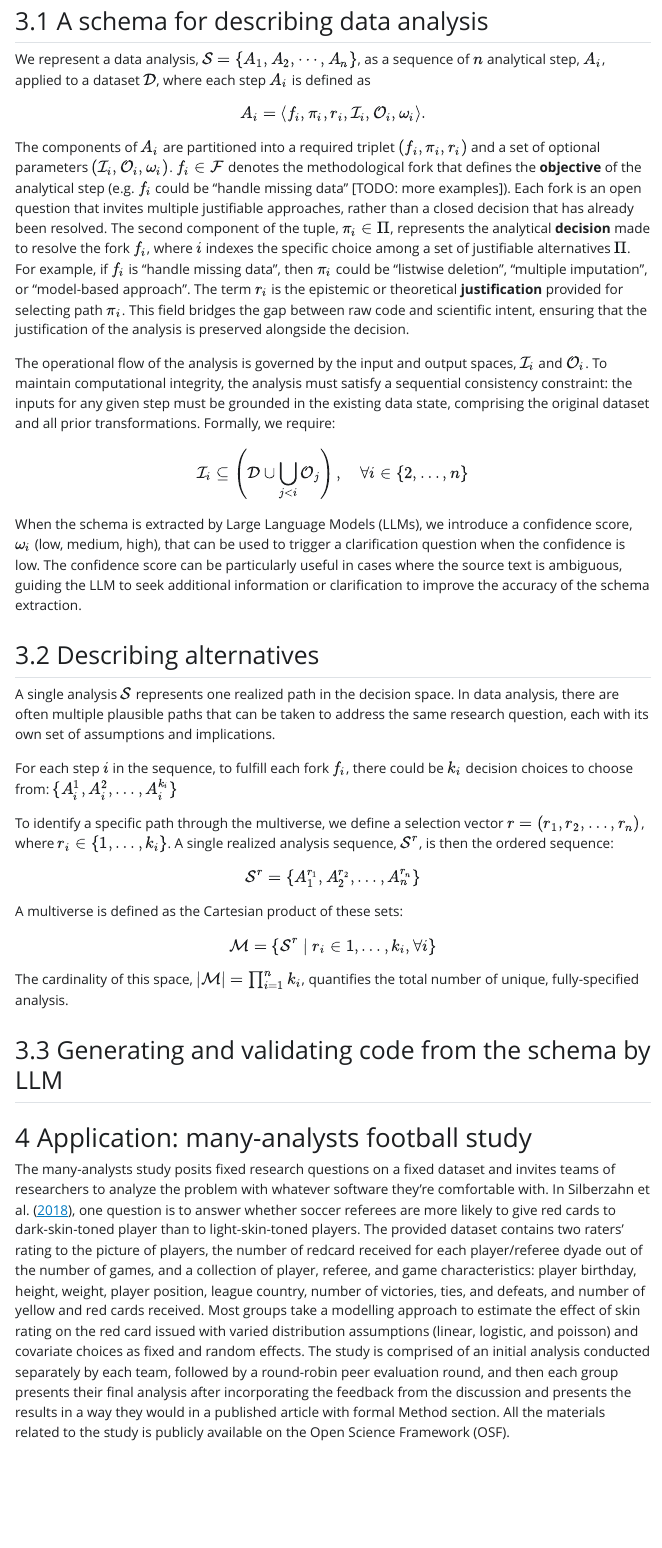
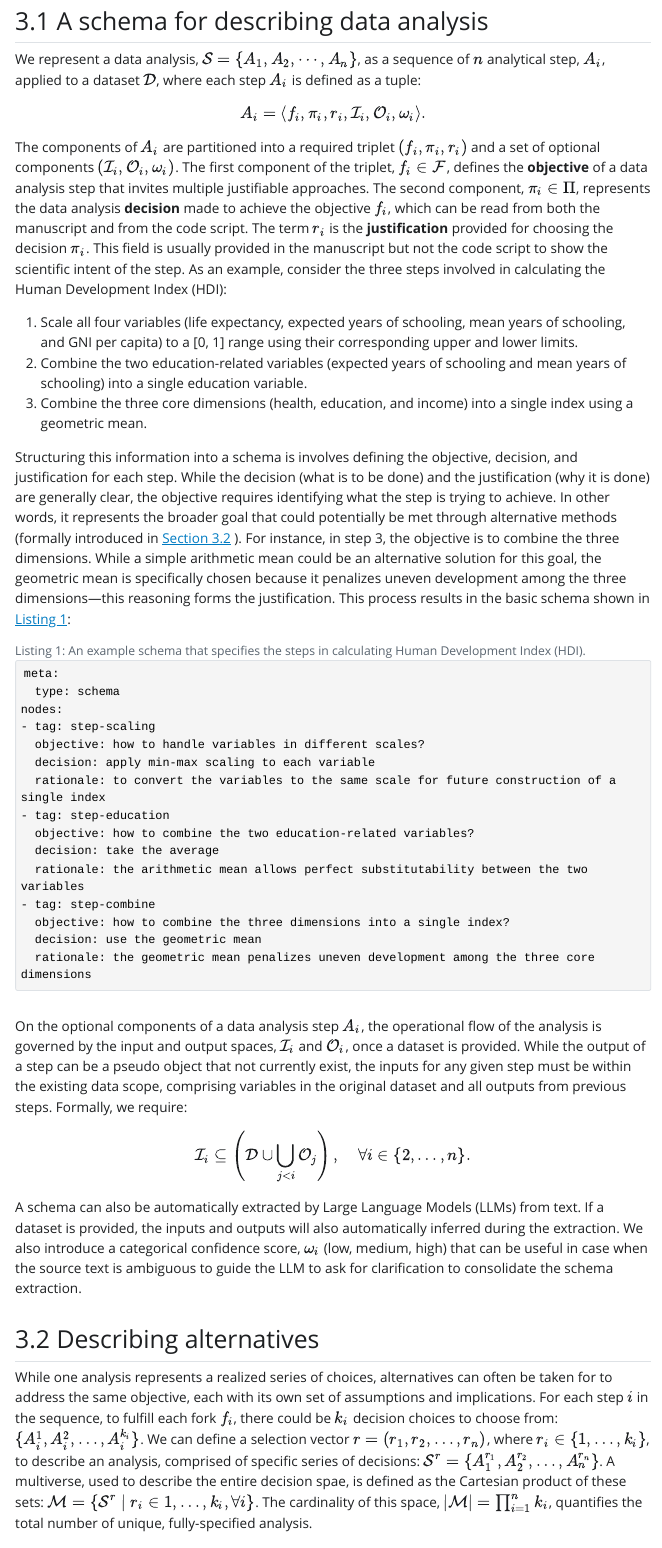
Before and after one commit to huizezhang-sherry/paper-schema, a Quarto document (paper-schema.qmd): the page in a window 1100 px wide, from 2070 px down. The pictures show the output file paper-schema.html that the author committed with the source, opened offline; Quarto's library style sheets are replaced by a plain one without menus.

Commit message:
methodology

`````diff
--- a/paper-schema.qmd
+++ b/paper-schema.qmd
@@ -71,29 +71,47 @@
 
 ## A schema for describing data analysis
 
-We represent a data analysis, $\mathcal{S} = \{A_1, A_2, \cdots, A_n\}$, as a sequence of $n$ analytical step, $A_i$, applied to a dataset $\mathcal{D}$, where each step $A_i$ is defined as
+We represent a data analysis, $\mathcal{S} = \{A_1, A_2, \cdots, A_n\}$, as a sequence of $n$ analytical step, $A_i$, applied to a dataset $\mathcal{D}$, where each step $A_i$ is defined as a tuple:
 
 \begin{equation}
 A_{i} = \langle f_{i}, \pi_{i}, r_{i}, \mathcal{I}_{i}, \mathcal{O}_{i}, \omega_{i} \rangle.
 \end{equation}
 
-The components of $A_i$ are partitioned into a required triplet $(f_{i}, \pi_{i}, r_{i})$ and a set of optional parameters $(\mathcal{I}_{i}, \mathcal{O}_{i}, \omega_{i})$. $f_{i} \in \mathcal{F}$ denotes the methodological fork that defines the **objective** of the analytical step (e.g. $f_{i}$ could be "handle missing data" [TODO: more examples]). Each fork is an open question that invites multiple justifiable approaches, rather than a closed decision that has already been resolved. The second component of the tuple, $\pi_{i} \in \Pi$, represents the analytical **decision** made to resolve the fork $f_{i}$, where $i$ indexes the specific choice among a set of justifiable alternatives $\Pi$. For example, if $f_{i}$ is "handle missing data", then $\pi_{i}$ could be "listwise deletion", "multiple imputation", or "model-based approach". The term $r_{i}$ is the epistemic or theoretical **justification** provided for selecting path $\pi_{i}$. This field bridges the gap between raw code and scientific intent, ensuring that the justification of the analysis is preserved alongside the decision.
+The components of $A_i$ are partitioned into a required triplet $(f_{i}, \pi_{i}, r_{i})$ and a set of optional components $(\mathcal{I}_{i}, \mathcal{O}_{i}, \omega_{i})$. The first component of the triplet, $f_{i} \in \mathcal{F}$, defines the **objective** of a data analysis step that invites multiple justifiable approaches. The second component, $\pi_{i} \in \Pi$, represents the data analysis **decision** made to achieve the objective $f_{i}$, which can be read from both the manuscript and from the code script. The term $r_{i}$ is the **justification** provided for choosing the decision $\pi_{i}$. This field is usually provided in the manuscript but not the code script to show the scientific intent of the step. As an example, consider the three steps involved in calculating the Human Development Index (HDI):
 
-The operational flow of the analysis is governed by the input and output spaces, $\mathcal{I}_{i}$ and $\mathcal{O}_{i}$. To maintain computational integrity, the analysis must satisfy a sequential consistency constraint: the inputs for any given step must be grounded in the existing data state, comprising the original dataset and all prior transformations. Formally, we require:
+  1) Scale all four variables (life expectancy, expected years of schooling, mean years of schooling, and GNI per capita) to a [0, 1] range using their corresponding upper and lower limits.
+  2) Combine the two education-related variables (expected years of schooling and mean years of schooling) into a single education variable.
+  3) Combine the three core dimensions (health, education, and income) into a single index using a geometric mean.
 
-$$\mathcal{I}_{i} \subseteq \left( \mathcal{D} \cup \bigcup_{j < i} \mathcal{O}_{j} \right), \quad \forall i \in \{2, \dots, n\}$$
+Structuring this information into a schema is involves defining the objective, decision, and justification for each step. While the decision (what is to be done) and the justification (why it is done) are generally clear, the objective requires identifying what the step is trying to achieve. In other words, it represents the broader goal that could potentially be met through alternative methods (formally introduced in @sec-alternative ). For instance, in step 3, the objective is to combine the three dimensions. While a simple arithmetic mean could be an alternative solution for this goal, the geometric mean is specifically chosen because it penalizes uneven development among the three dimensions—this reasoning forms the justification. This process results in the basic schema shown in @lst-schema:
 
-When the schema is extracted by Large Language Models (LLMs), we introduce a confidence score, $\omega_{i}$ (low, medium, high), that can be used to trigger a clarification question when the confidence is low.  The confidence score can be particularly useful in cases where the source text is ambiguous, guiding the LLM to seek additional information or clarification to improve the accuracy of the schema extraction.
+:::{#lst-schema lst-cap="An example schema that specifies the steps in calculating Human Development Index (HDI)."}
+````
+meta:
+  type: schema
+nodes:
+- tag: step-scaling
+  objective: how to handle variables in different scales?
+  decision: apply min-max scaling to each variable
+  rationale: to convert the variables to the same scale for future construction of a single index
+- tag: step-education
+  objective: how to combine the two education-related variables?
+  decision: take the average
+  rationale: the arithmetic mean allows perfect substitutability between the two variables
+- tag: step-combine
+  objective: how to combine the three dimensions into a single index?
+  decision: use the geometric mean
+  rationale: the geometric mean penalizes uneven development among the three core dimensions
+````
+:::
 
-## Describing alternatives
+On the optional components of a data analysis step $A_i$, the operational flow of the analysis is governed by the input and output spaces, $\mathcal{I}_{i}$ and $\mathcal{O}_{i}$, once a dataset is provided. While the output of a step can be a pseudo object that not currently exist, the inputs for any given step must be within the existing data scope, comprising variables in the original dataset and all outputs from previous steps. Formally, we require:
 
-A single analysis $\mathcal{S}$ represents one realized path in the decision space. In data analysis, there are often multiple plausible paths that can be taken to address the same research question, each with its own set of assumptions and implications.
+$$\mathcal{I}_{i} \subseteq \left( \mathcal{D} \cup \bigcup_{j < i} \mathcal{O}_{j} \right), \quad \forall i \in \{2, \dots, n\}.$$
 
-For each step $i$ in the sequence, to fulfill each fork $f_i$, there could be $k_i$ decision choices to choose from: $\{ A_{i}^{1}, A_{i}^{2}, \dots, A_{i}^{k_i} \}$
+A schema can also be automatically extracted by Large Language Models (LLMs) from text. If a dataset is provided, the inputs and outputs will also automatically inferred during the extraction. We also introduce a categorical confidence score, $\omega_{i}$ (low, medium, high) that can be useful in case when the source text is ambiguous to guide the LLM to ask for clarification to consolidate the schema extraction.
 
-To identify a specific path through the multiverse, we define a selection vector $r = (r_1, r_2, \dots, r_n)$, where $r_i \in \{1, \dots, k_i\}$. A single realized analysis sequence, $\mathcal{S}^{r}$, is then the ordered sequence:
-$$\mathcal{S}^{r} = \{ A_{1}^{r_1}, A_{2}^{r_2}, \dots, A_{n}^{r_n} \}$$
+## Describing alternatives {#sec-alternative}
 
-A multiverse is defined as the Cartesian product of these sets:
+While one analysis represents a realized series of choices, alternatives can often be taken for to address the same objective, each with its own set of assumptions and implications. For each step $i$ in the sequence, to fulfill each fork $f_i$, there could be $k_i$ decision choices to choose from: $\{ A_{i}^{1}, A_{i}^{2}, \dots, A_{i}^{k_i} \}$. We can define a selection vector $r = (r_1, r_2, \dots, r_n)$, where $r_i \in \{1, \dots, k_i\}$, to describe an analysis, comprised of specific series of decisions: $\mathcal{S}^{r} = \{ A_{1}^{r_1}, A_{2}^{r_2}, \dots, A_{n}^{r_n} \}$. A multiverse, used to describe the entire decision spae, is defined as the Cartesian product of these sets: $\mathcal{M} = \{ \mathcal{S}^r \mid r_i \in {1, \dots, k_i}, \forall i \}$. The cardinality of this space, $|\mathcal{M}| = \prod_{i=1}^n k_i$, quantifies the total number of unique, fully-specified analysis.
 
-$$\mathcal{M} = \{ \mathcal{S}^r \mid r_i \in {1, \dots, k_i}, \forall i \}$$
@@ -102,5 +134,3 @@
 
-The cardinality of this space, $|\mathcal{M}| = \prod_{i=1}^n k_i$, quantifies the total number of unique, fully-specified analysis.
+The overall workflow for schema-based data analysis is illustrated in @fig-workflow. A schema can be created either manually from a template or automatically generated by an LLM from a natural-language manuscript. Once created, the schema serves as a structured specification that guides a second LLM in generating the code for the analysis. To improve reliability, our design include a third LLM agent responsible for code validation. While recent LLMs can generate reasonable code based on prompt, they do not consistently achieve perfect accuracy. The validation process runs the generated script in a sandbox environment and if an error occurs, the third LLM agent is invoked to diagnose the script. The validation agent receives the generated code together with the error message adn teh correponding line number produced during execution, and returns a fixed version of the script. The revised script is then re-executed in the sandbox. This cycle continues until the code runs successfully, a maximum number of attempt is reached, or the user terminates the process. As will be show in @sec-application, this validation process resolves the majority of R syntax issues encountered during data wrangling and statistical modelling tasks. On top of supporting a single analytical specification, the workflow also allows users to agument a schema with an alternative YAML file. This expands the original schema into a multiverse of parallel schemas, each representing a different set of decision choices. The same code generation and validation workflow is then applied independently to each schema, producing a corresponding set of validation scripts.
 
-
-## Generating and validating code from the schema by LLM
`````
Also changed, not shown: figures/workflow.png (added), paper-schema.html, paper-schema.pdf, paper-schema.tex, paper-schema.qmd (26 more changed lines).
